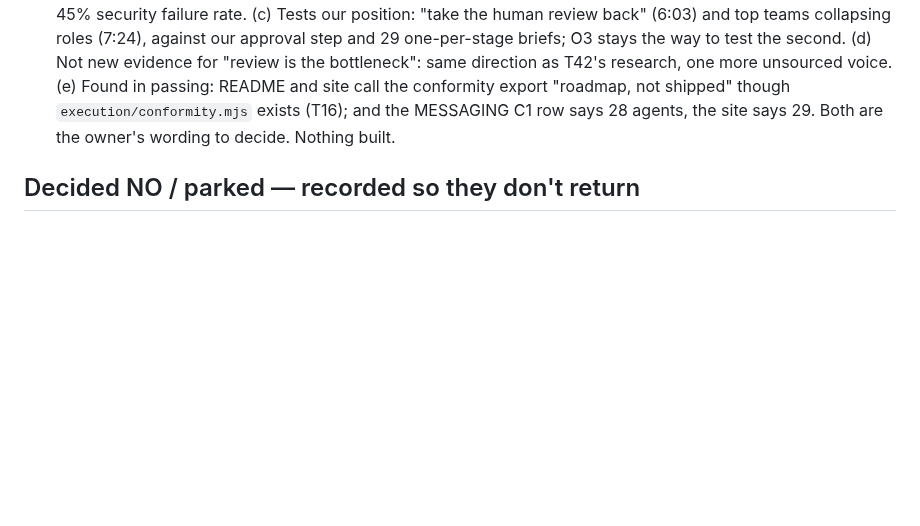
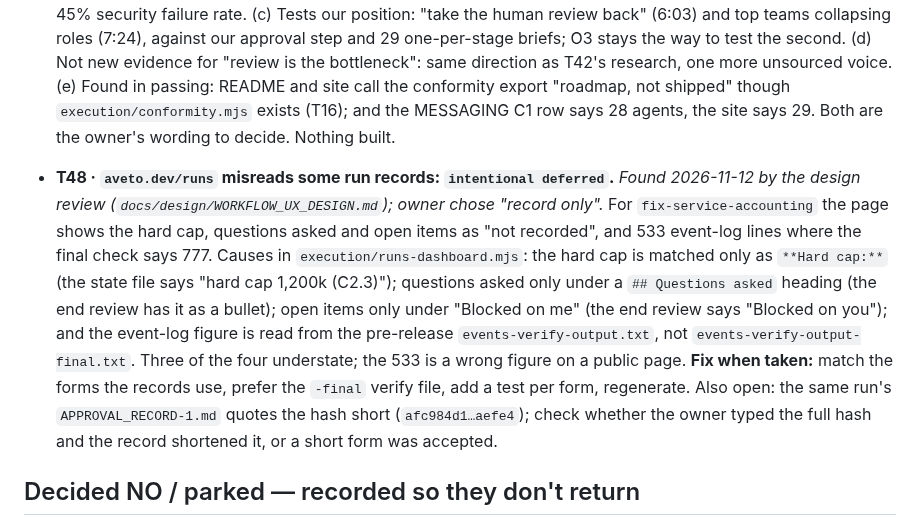
Before and after one commit to gpatwa/agentic-sdlc-playbook, a Markdown page: docs/BACKLOG.md, the part around the change. Rendered like a GitHub page; blank space fills up the shorter version.

Commit message:
Backlog T48: /runs misreads some run records (recorded, deferred); roadmap: D1 built
Co-Authored-By: Claude Opus 5.5 <noreply@anthropic.com>

```diff
--- a/docs/BACKLOG.md
+++ b/docs/BACKLOG.md
@@ -1884,6 +1884,17 @@ from the run" pattern as effort / operator / executor / gateCatches.
   README and site call the conformity export "roadmap, not shipped" though `execution/conformity.mjs` exists (T16); and the
   MESSAGING C1 row says 28 agents, the site says 29. Both are the owner's wording to decide. Nothing built.
 
+- **T48 · `aveto.dev/runs` misreads some run records: `intentional deferred`.** *Found 2026-11-12 by the design review
+  (`docs/design/WORKFLOW_UX_DESIGN.md`); owner chose "record only".* For `fix-service-accounting` the page shows the hard cap,
+  questions asked and open items as "not recorded", and 533 event-log lines where the final check says 777. Causes in
+  `execution/runs-dashboard.mjs`: the hard cap is matched only as `**Hard cap:**` (the state file says "hard cap 1,200k (C2.3)");
+  questions asked only under a `## Questions asked` heading (the end review has it as a bullet); open items only under "Blocked
+  on me" (the end review says "Blocked on you"); and the event-log figure is read from the pre-release `events-verify-output.txt`,
+  not `events-verify-output-final.txt`. Three of the four understate; the 533 is a wrong figure on a public page. **Fix when
+  taken:** match the forms the records use, prefer the `-final` verify file, add a test per form, regenerate. Also open: the same
+  run's `APPROVAL_RECORD-1.md` quotes the hash short (`afc984d1…aefe4`); check whether the owner typed the full hash and the record
+  shortened it, or a short form was accepted.
+
 ## Decided NO / parked — recorded so they don't return
 
 - **A2A** — parked. Re-checked 2026-10-26: v1.0 is stable, but every Aveto agent runs in one harness, so it buys
```
Also changed, not shown: docs/ROADMAP.md (+1 -1 lines).
